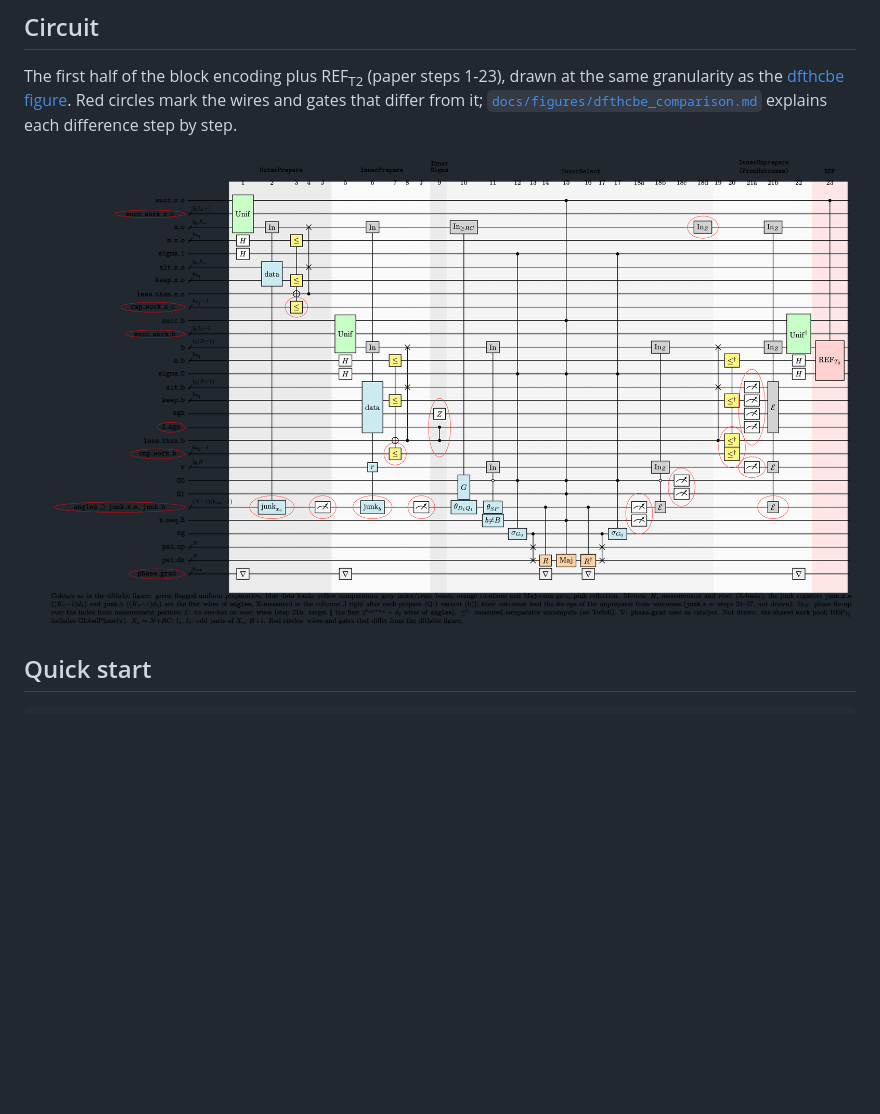
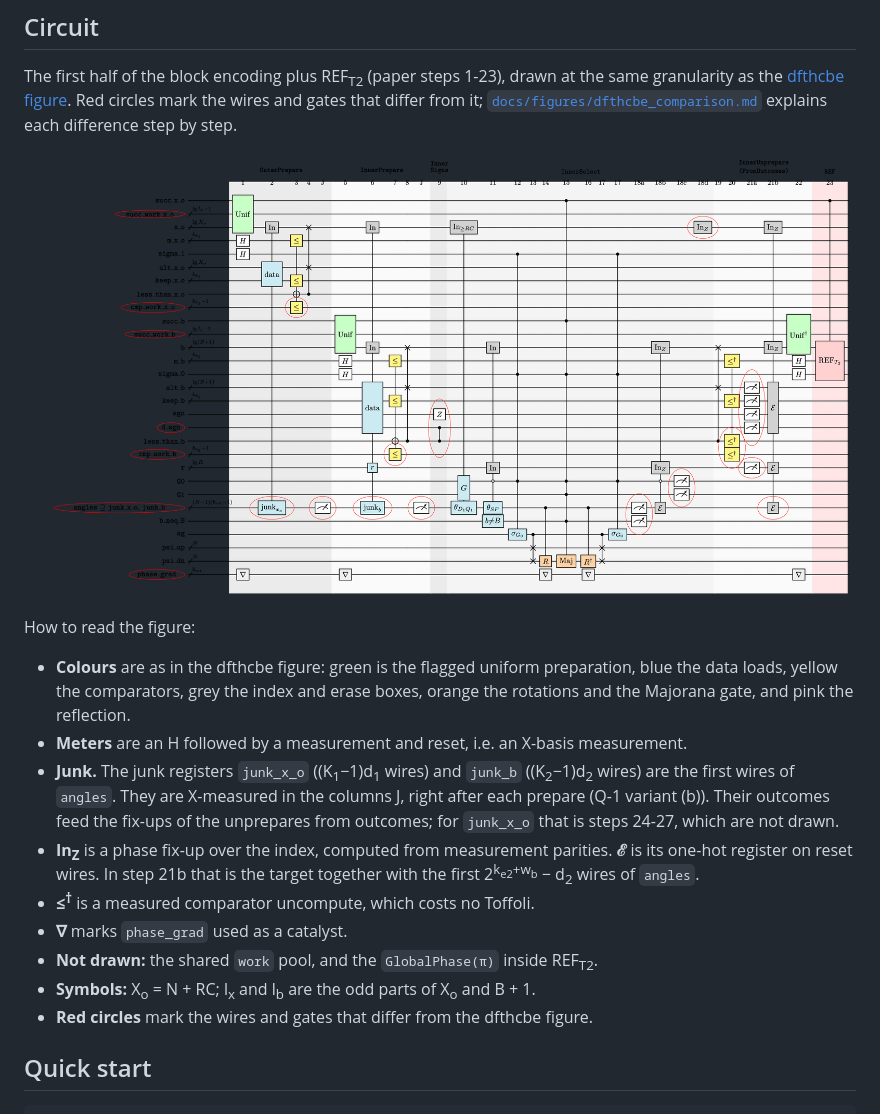
Before and after one commit to PennyLaneAI/dfthc-be, a Markdown page: README.md, the part around the change. GitHub-like rendering; pictures changed too: docs/figures/walk_circuit.png; blank space fills up the shorter version.

Commit message:
README: circuit caption as text instead of inside the figure
Co-authored-by: Cursor <cursoragent@cursor.com>

```diff
--- a/README.md
+++ b/README.md
@@ -36,6 +36,26 @@ wires and gates that differ from it; [`docs/figures/dfthcbe_comparison.md`](docs
 explains each difference step by step.
 
 ![DFTHC block encoding, steps 1-23](docs/figures/walk_circuit.png)
+
+How to read the figure:
+
+- **Colours** are as in the dfthcbe figure: green is the flagged uniform preparation, blue the
+  data loads, yellow the comparators, grey the index and erase boxes, orange the rotations and the
+  Majorana gate, and pink the reflection.
+- **Meters** are an H followed by a measurement and reset, i.e. an X-basis measurement.
+- **Junk.** The junk registers `junk_x_o` ((K<sub>1</sub>−1)d<sub>1</sub> wires) and `junk_b`
+  ((K<sub>2</sub>−1)d<sub>2</sub> wires) are the first wires of `angles`. They are X-measured in
+  the columns J, right after each prepare (Q-1 variant (b)). Their outcomes feed the fix-ups of the
+  unprepares from outcomes; for `junk_x_o` that is steps 24-27, which are not drawn.
+- **In<sub>Z</sub>** is a phase fix-up over the index, computed from measurement parities.
+  **ℰ** is its one-hot register on reset wires. In step 21b that is the target together with the
+  first 2<sup>k<sub>e2</sub>+w<sub>b</sub></sup> − d<sub>2</sub> wires of `angles`.
+- **≤<sup>†</sup>** is a measured comparator uncompute, which costs no Toffoli.
+- **∇** marks `phase_grad` used as a catalyst.
+- **Not drawn:** the shared `work` pool, and the `GlobalPhase(π)` inside REF<sub>T2</sub>.
+- **Symbols:** X<sub>o</sub> = N + RC; l<sub>x</sub> and l<sub>b</sub> are the odd parts of
+  X<sub>o</sub> and B + 1.
+- **Red circles** mark the wires and gates that differ from the dfthcbe figure.
 
 ## Quick start
 
```
Also changed, not shown: 2 other files.
